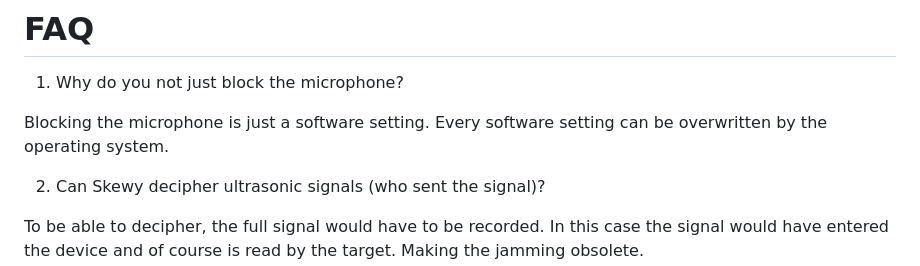
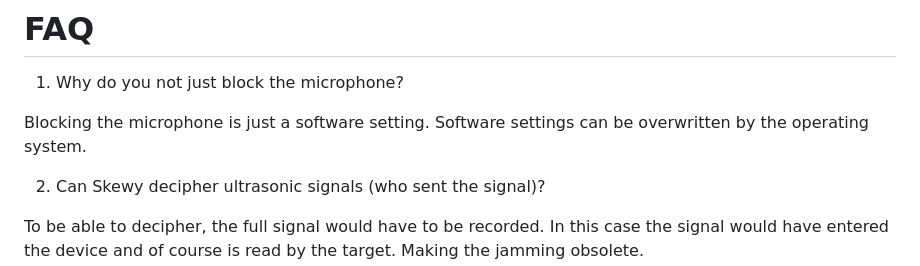
Before and after one commit to skewyapp/skewyapp, a Markdown page: README.md, the part around the change. GitHub-like rendering.

```diff
--- a/README.md
+++ b/README.md
@@ -10,7 +10,7 @@ No actual sound data is saved. With the live graphs and live sensitivity adjustm
 
 1.	Why do you not just block the microphone?
 
-Blocking the microphone is just a software setting. Every software setting can be overwritten by the operating system.
+Blocking the microphone is just a software setting. Software settings can be overwritten by the operating system.
 
 2.	Can Skewy decipher ultrasonic signals (who sent the signal)?
 
```
